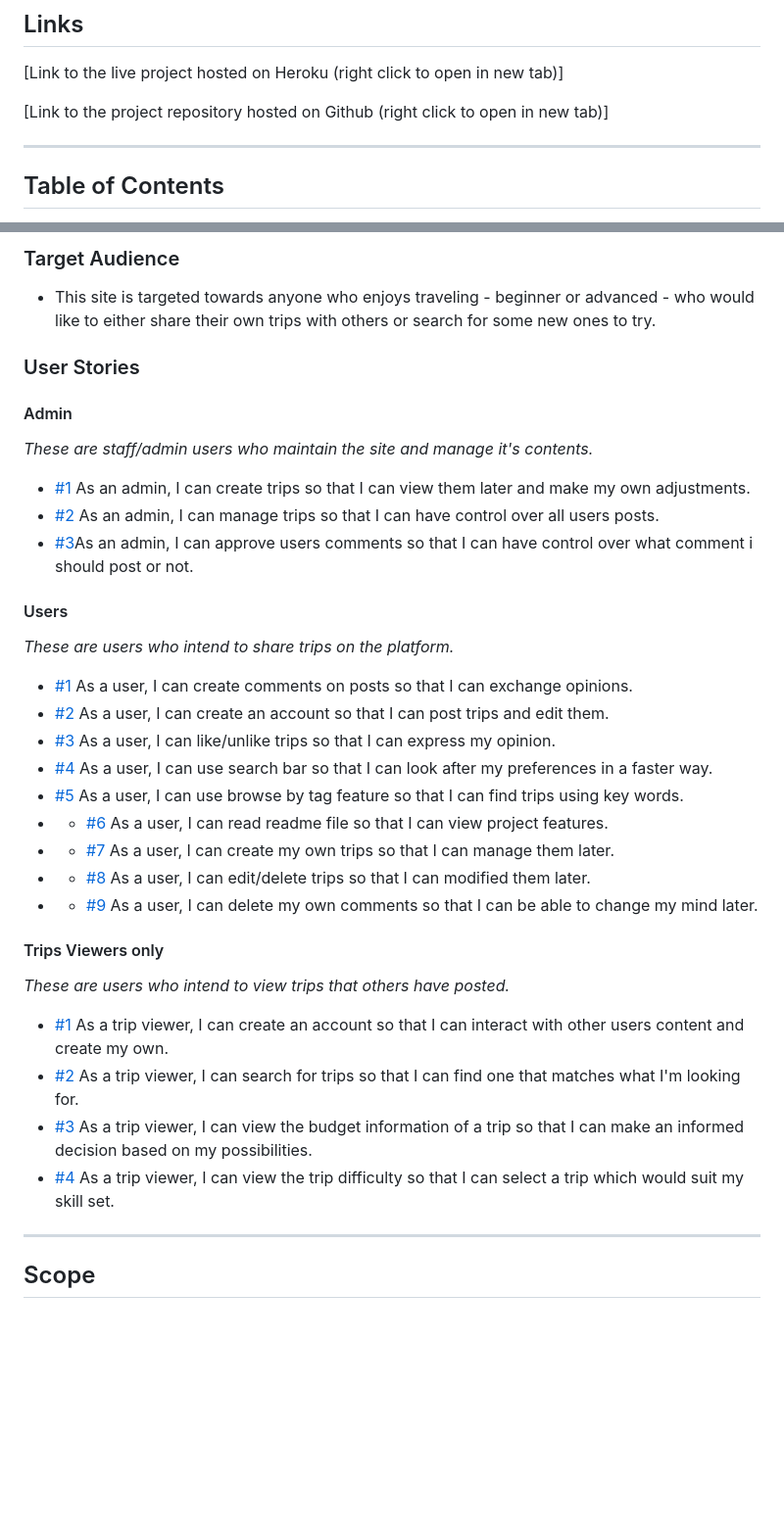
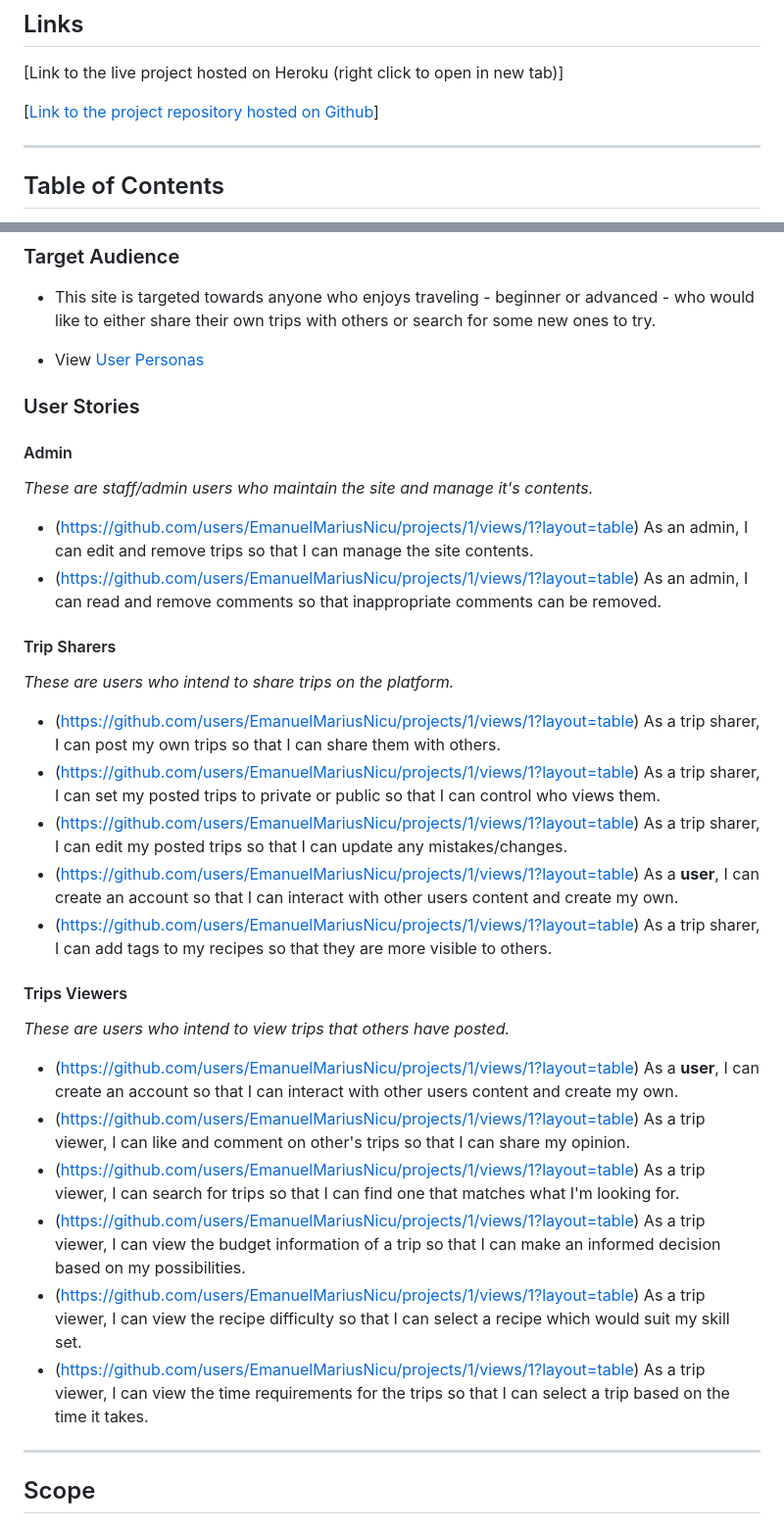
Before and after one commit to EmanuelMariusNicu/traveller-website-pp4, a Markdown page: README.md, 2 parts joined by grey strips. Shown at 98% size. Drawn GitHub-style; blank space fills up the shorter version.

```diff
--- a/README.md
+++ b/README.md
@@ -9,7 +9,7 @@
 
 [Link to the live project hosted on Heroku (right click to open in new tab)]
 
-[Link to the project repository hosted on Github (right click to open in new tab)]
+[[Link to the project repository hosted on Github](https://github.com/EmanuelMariusNicu/traveller-website-pp4)]
 
 ---
 ## Table of Contents
@@ -39,31 +39,31 @@
 ### Target Audience
 - This site is targeted towards anyone who enjoys traveling - beginner or advanced - who would like to either share their own trips with others or search for some new ones to try.
 
+- View [User Personas](documents/personas.pdf)
 
 ### User Stories
 
 #### Admin
 *These are staff/admin users who maintain the site and manage it's contents.*
-- [#1](https://github.com/users/EmanuelMariusNicu/projects/1/views/1?layout=table) As an admin, I can create trips so that I can view them later and make my own adjustments.
-- [#2](https://github.com/users/EmanuelMariusNicu/projects/1/views/1?layout=table) As an admin, I can manage trips so that I can have control over all users posts.
-- [#3](https://github.com/users/EmanuelMariusNicu/projects/1/views/1?layout=table)As an admin, I can approve users comments so that I can have control over what comment i should post or not.
-#### Users
+- (https://github.com/users/EmanuelMariusNicu/projects/1/views/1?layout=table) As an admin, I can edit and remove trips so that I can manage the site contents.
+- (https://github.com/users/EmanuelMariusNicu/projects/1/views/1?layout=table) As an admin, I can read and remove comments so that inappropriate comments can be removed.
+
+#### Trip Sharers
 *These are users who intend to share trips on the platform.*
-- [#1](https://github.com/users/EmanuelMariusNicu/projects/1/views/1?layout=table) As a user, I can create comments on posts so that I can exchange opinions.
-- [#2](https://github.com/users/EmanuelMariusNicu/projects/1/views/1?layout=table) As a user, I can create an account so that I can post trips and edit them.
-- [#3](https://github.com/users/EmanuelMariusNicu/projects/1/views/1?layout=table) As a user, I can like/unlike trips so that I can express my opinion.
-- [#4](https://github.com/users/EmanuelMariusNicu/projects/1/views/1?layout=table) As a user, I can use search bar so that I can look after my preferences in a faster way.
-- [#5](https://github.com/users/EmanuelMariusNicu/projects/1/views/1?layout=table) As a user, I can use browse by tag feature so that I can find trips using key words.
-- - [#6](https://github.com/users/EmanuelMariusNicu/projects/1/views/1?layout=table) As a user, I can read readme file so that I can view project features.
-- - [#7](https://github.com/users/EmanuelMariusNicu/projects/1/views/1?layout=table) As a user, I can create my own trips so that I can manage them later.
-- - [#8](https://github.com/users/EmanuelMariusNicu/projects/1/views/1?layout=table) As a user, I can edit/delete trips so that I can modified them later.
-- - [#9](https://github.com/users/EmanuelMariusNicu/projects/1/views/1?layout=table) As a user, I can delete my own comments so that I can be able to change my mind later.
-#### Trips Viewers only
+- (https://github.com/users/EmanuelMariusNicu/projects/1/views/1?layout=table) As a trip sharer, I can post my own trips so that I can share them with others.
+- (https://github.com/users/EmanuelMariusNicu/projects/1/views/1?layout=table) As a trip sharer, I can set my posted trips to private or public so that I can control who views them.
+- (https://github.com/users/EmanuelMariusNicu/projects/1/views/1?layout=table) As a trip sharer, I can edit my posted trips so that I can update any mistakes/changes.
+- (https://github.com/users/EmanuelMariusNicu/projects/1/views/1?layout=table) As a **user**, I can create an account so that I can interact with other users content and create my own.
+- (https://github.com/users/EmanuelMariusNicu/projects/1/views/1?layout=table) As a trip sharer, I can add tags to my recipes so that they are more visible to others.
+
+#### Trips Viewers
 *These are users who intend to view trips that others have posted.*
-- [#1](https://github.com/users/EmanuelMariusNicu/projects/1/views/1?layout=table) As a trip viewer, I can create an account so that I can interact with other users content and create my own.
-- [#2](https://github.com/users/EmanuelMariusNicu/projects/1/views/1?layout=table) As a trip viewer, I can search for trips so that I can find one that matches what I'm looking for.
-- [#3](https://github.com/users/EmanuelMariusNicu/projects/1/views/1?layout=table) As a trip viewer, I can view the budget information of a trip so that I can make an informed decision based on my possibilities.
-- [#4](https://github.com/users/EmanuelMariusNicu/projects/1/views/1?layout=table) As a trip viewer, I can view the trip difficulty so that I can select a trip which would suit my skill set.
+- (https://github.com/users/EmanuelMariusNicu/projects/1/views/1?layout=table) As a **user**, I can create an account so that I can interact with other users content and create my own.
+- (https://github.com/users/EmanuelMariusNicu/projects/1/views/1?layout=table) As a trip viewer, I can like and comment on other's trips so that I can share my opinion.
+- (https://github.com/users/EmanuelMariusNicu/projects/1/views/1?layout=table) As a trip viewer, I can search for trips so that I can find one that matches what I'm looking for.
+- (https://github.com/users/EmanuelMariusNicu/projects/1/views/1?layout=table) As a trip viewer, I can view the budget information of a trip so that I can make an informed decision based on my possibilities.
+- (https://github.com/users/EmanuelMariusNicu/projects/1/views/1?layout=table) As a trip viewer, I can view the recipe difficulty so that I can select a recipe which would suit my skill set.
+- (https://github.com/users/EmanuelMariusNicu/projects/1/views/1?layout=table) As a trip viewer, I can view the time requirements for the trips so that I can select a trip based on the time it takes.
 
 
 ---
```
